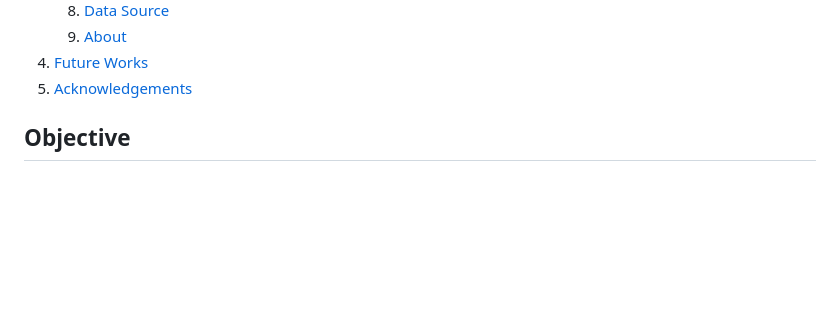
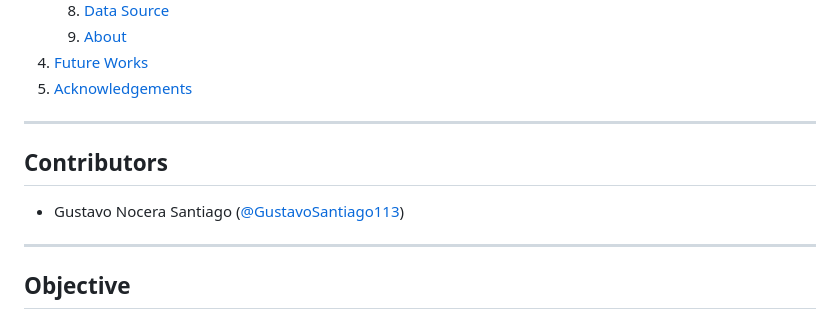
Before and after one commit to Ciampitti-Lab/Senegal-visualizing-data-app, a Markdown page: README.md, the part around the change. Rendered like a GitHub page; blank space fills up the shorter version.

```diff
--- a/README.md
+++ b/README.md
@@ -15,6 +15,15 @@
     9. [About](#about)
 4. [Future Works](#future-works)
 5. [Acknowledgements](#acknowledgements)
+
+
+---
+
+## Contributors
+
+- Gustavo Nocera Santiago ([@GustavoSantiago113](https://github.com/GustavoSantiago113))
+
+---
 
 ## Objective
 Taking into account the need for a digital tool to provide open access to harmonized and scaled data of different [Sustainable Intensification Assessment Framework (SIAF)](https://sitoolkit.com/assessment-framework/the-five-domains-of-sustainable-intensificatio) domains, this app was created with the objective of:
```
